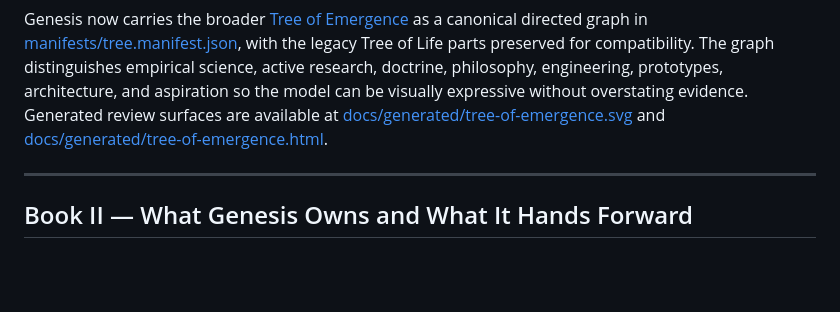
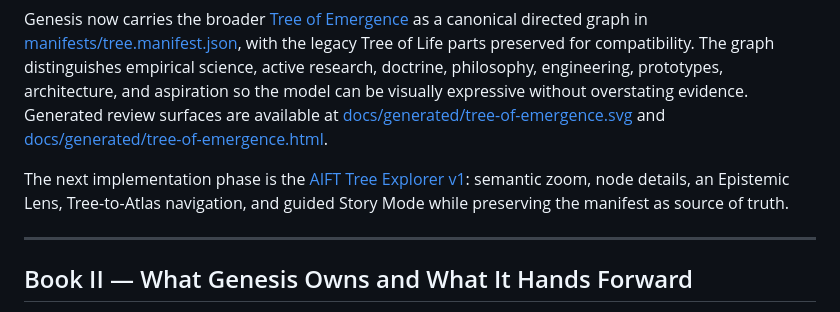
Before and after one commit to AIFreedomTrustFederation/AIFT-Genesis, a Markdown page: README.md, the part around the change. Rendered like a GitHub page; blank space fills up the shorter version.

Commit message:
Document Tree Explorer v1 roadmap

```diff
--- a/README.md
+++ b/README.md
@@ -30,6 +30,8 @@ This is not merely account creation. It is inheritance. The seed receives a cons
 The Tree of Life belongs naturally to Genesis because it expresses differentiation without fragmentation. Root, trunk, branch, leaf, and fruit remain distinct while carrying one living pattern. Genesis does the same for identity, governance, mission, economy, memory, and AI relation.
 
 Genesis now carries the broader [Tree of Emergence](civilization/TREE_OF_EMERGENCE.md) as a canonical directed graph in [manifests/tree.manifest.json](manifests/tree.manifest.json), with the legacy Tree of Life parts preserved for compatibility. The graph distinguishes empirical science, active research, doctrine, philosophy, engineering, prototypes, architecture, and aspiration so the model can be visually expressive without overstating evidence. Generated review surfaces are available at [docs/generated/tree-of-emergence.svg](docs/generated/tree-of-emergence.svg) and [docs/generated/tree-of-emergence.html](docs/generated/tree-of-emergence.html).
+
+The next implementation phase is the [AIFT Tree Explorer v1](docs/tree-explorer-v1.md): semantic zoom, node details, an Epistemic Lens, Tree-to-Atlas navigation, and guided Story Mode while preserving the manifest as source of truth.
 
 ---
 
```
Also changed, not shown: docs/tree-explorer-v1.md (added, +252 -0 lines).
